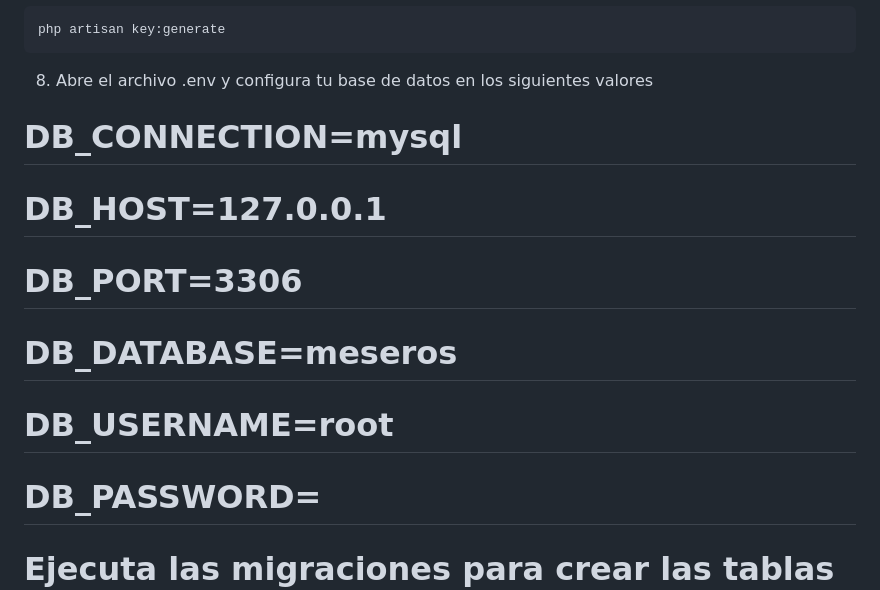
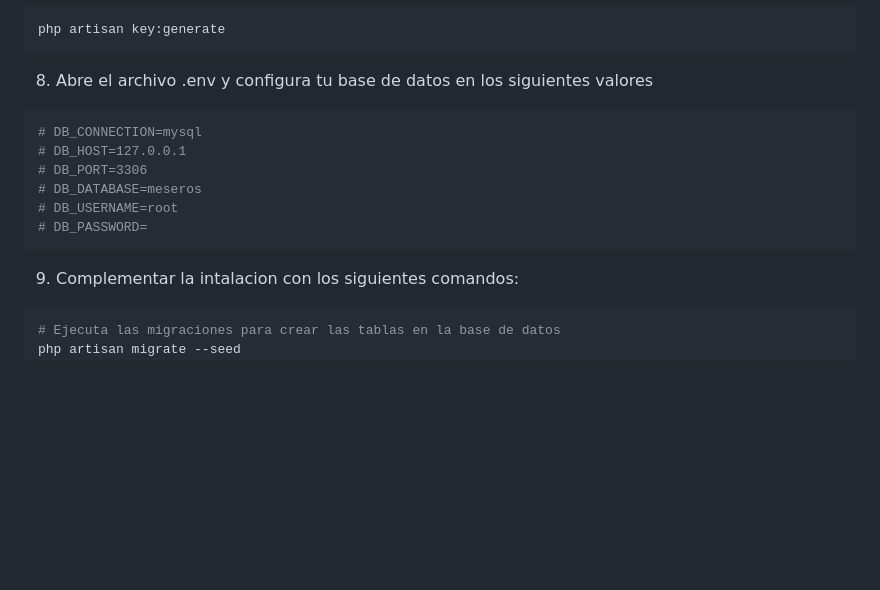
Before and after one commit to rgsarmiento/meseros, a Markdown page: README.md, the part around the change. Drawn GitHub-style; blank space fills up the shorter version.

````diff
--- a/README.md
+++ b/README.md
@@ -86,13 +86,16 @@ cp .env.example .env
 php artisan key:generate
 ```
 8. Abre el archivo .env y configura tu base de datos en los siguientes valores
+```bash
 # DB_CONNECTION=mysql
 # DB_HOST=127.0.0.1
 # DB_PORT=3306
 # DB_DATABASE=meseros
 # DB_USERNAME=root
 # DB_PASSWORD=
-
+```
+9. Complementar la intalacion con los siguientes comandos:
+```bash
 # Ejecuta las migraciones para crear las tablas en la base de datos
 php artisan migrate --seed
 
````
